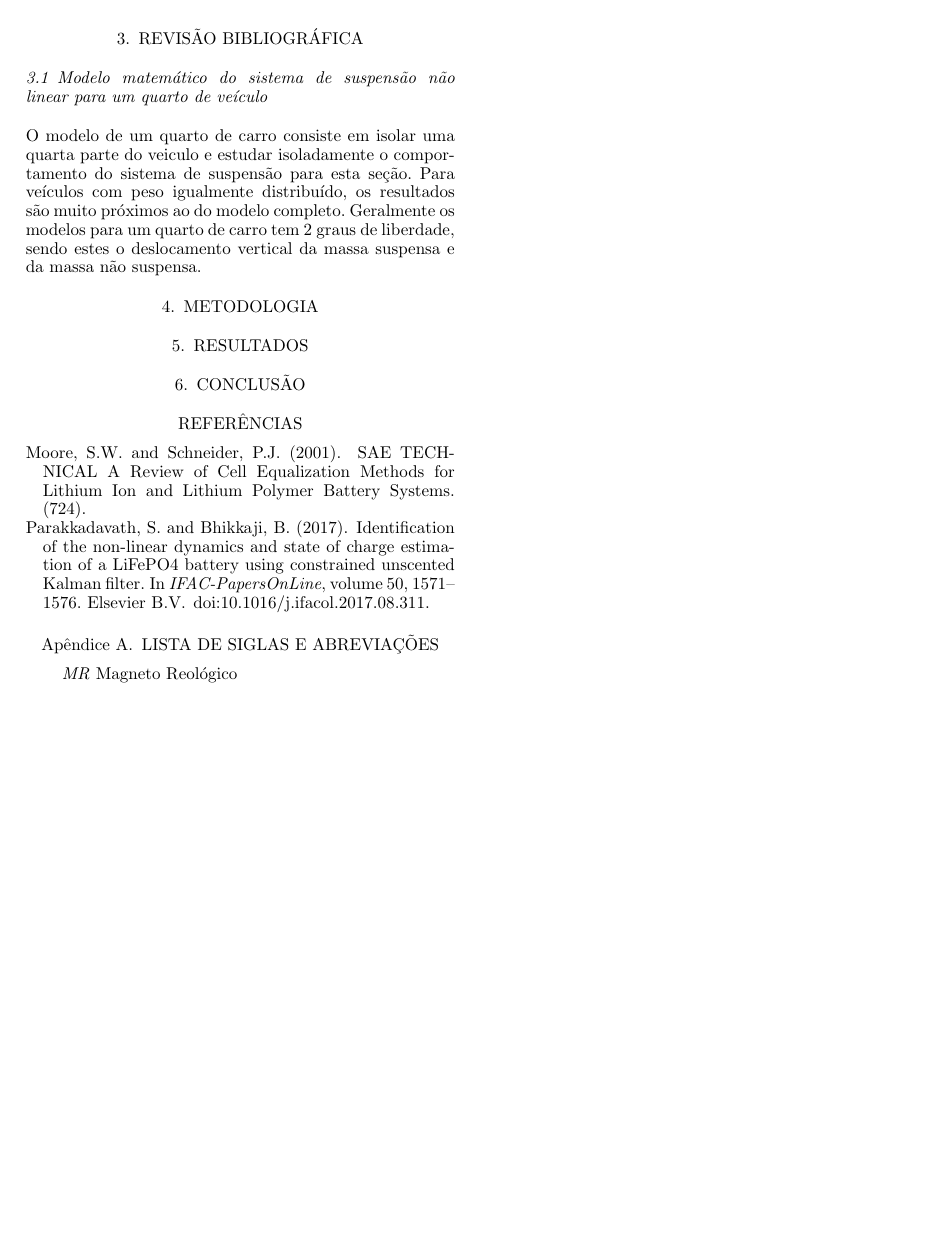
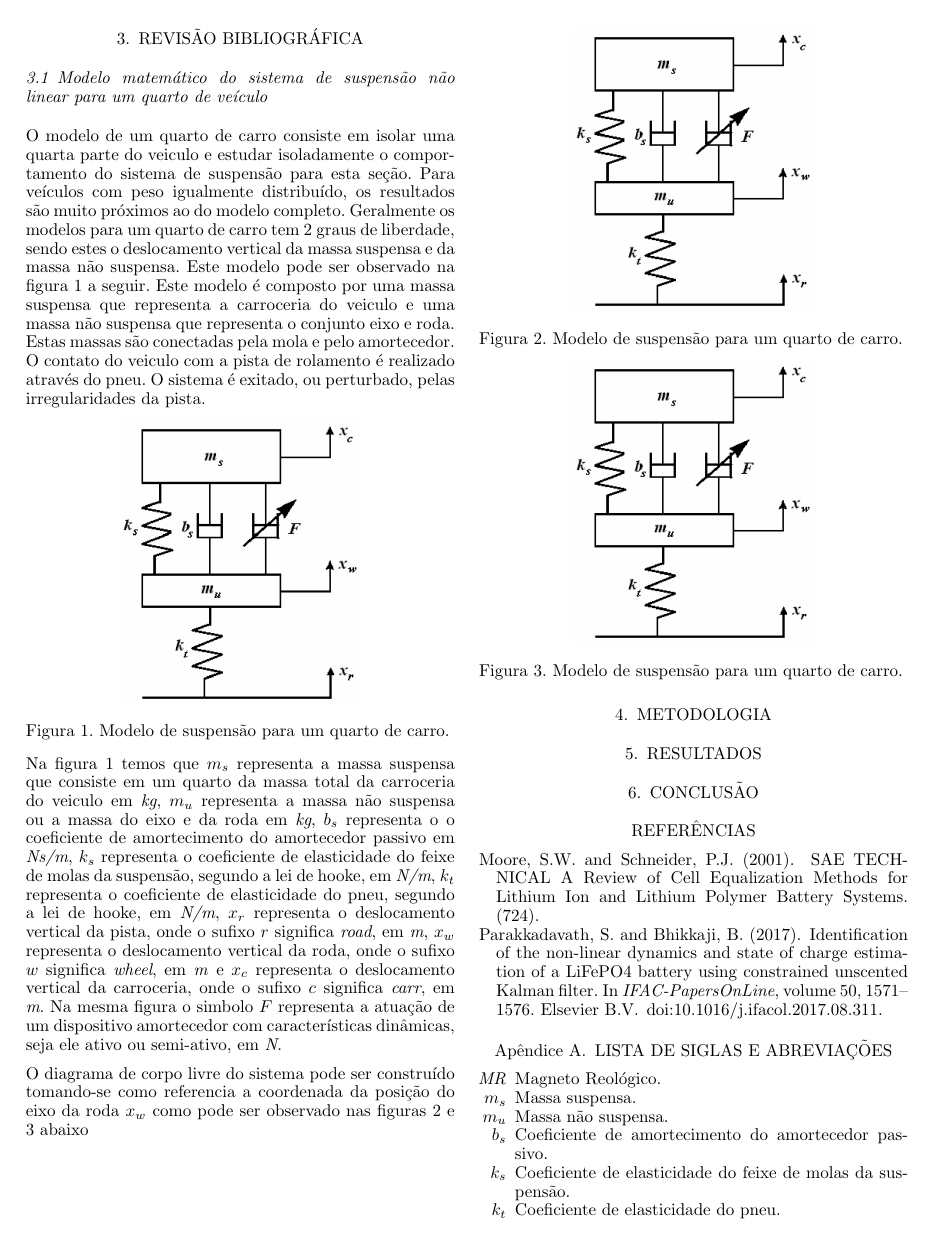
Before and after one commit to charlesqp/IntroTSL_NLinear_quarter_carr, a LaTeX document (sbaconf.tex): page 2 of 2 before the commit and page 2 of 3 after it. Compiled offline with pdfLaTeX.

Commit message:
Updates from Overleaf

```diff
--- a/sbaconf.tex
+++ b/sbaconf.tex
@@ -87,7 +87,38 @@
     \end{itemize}
     \section{Revisão Bibliográfica}
     \subsection{Modelo matemático do sistema de suspensão não linear para um quarto de veículo }
-    O modelo de um quarto de carro consiste em isolar uma quarta parte do veiculo e estudar isoladamente o comportamento do sistema de suspensão para esta seção. Para veículos com peso igualmente distribuído, os resultados são muito próximos ao do modelo completo. Geralmente os modelos para um quarto de carro tem 2 graus de liberdade, sendo estes o deslocamento vertical da massa suspensa e da massa não suspensa.
+    O modelo de um quarto de carro consiste em isolar uma quarta parte do veiculo e estudar isoladamente o comportamento do sistema de suspensão para esta seção. Para veículos com peso igualmente distribuído, os resultados são muito próximos ao do modelo completo. Geralmente os modelos para um quarto de carro tem 2 graus de liberdade, sendo estes o deslocamento vertical da massa suspensa e da massa não suspensa. Este modelo pode ser observado na figura \ref{fig:massa_mola_nao_linear_controlavel} a seguir. Este modelo é composto por uma massa suspensa que representa a carroceria do veiculo e uma massa não suspensa que representa o conjunto eixo e roda. Estas massas são conectadas pela mola e pelo amortecedor. O contato do veiculo com a pista de rolamento é realizado através do pneu. O sistema é exitado, ou perturbado, pelas irregularidades da pista.
+    \FloatBarrier
+    \begin{figure}[htbp]
+        \begin{centering}
+            \includegraphics[width=5cm]{img/massa_mola_nao_linear_controlavel.png}
+            \caption{Modelo de suspensão para um quarto de carro.}
+            \label{fig:massa_mola_nao_linear_controlavel}
+        \end{centering}
+    \end{figure}
+    \FloatBarrier
+    Na figura \ref{fig:massa_mola_nao_linear_controlavel} temos que $m_s$ representa a massa suspensa que consiste em um quarto da massa total da carroceria do veiculo em \emph{kg}, $m_u$ representa a massa não suspensa ou a massa do eixo e da roda em \emph{kg}, $b_s$ representa o o coeficiente de amortecimento do amortecedor passivo em \emph{Ns/m}, $k_s$ representa o coeficiente de elasticidade do feixe de molas da suspensão, segundo a lei de hooke, em \emph{N/m}, $k_t$ representa o coeficiente de elasticidade do pneu, segundo a lei de hooke, em \emph{N/m}, $x_r$ representa o deslocamento vertical da pista, onde o sufixo $r$ significa \emph{road}, em \emph{m}, $x_w$ representa o deslocamento vertical da roda, onde o sufixo $w$ significa \emph{wheel}, em \emph{m} e $x_c$ representa o deslocamento vertical da carroceria, onde o sufixo $c$ significa \emph{carr}, em \emph{m}. Na mesma figura o simbolo $F$ representa a atuação de um dispositivo amortecedor com características dinâmicas, seja ele ativo ou semi-ativo, em \emph{N}.
+
+    O diagrama de corpo livre do sistema pode ser construído tomando-se como referencia a coordenada da posição do eixo da roda $x_w$ como pode ser observado nas figuras \ref{fig:corpo_livre_ms} e \ref{fig:corpo_livre_mu} abaixo
+    \FloatBarrier
+    \begin{figure}[htbp]
+        \begin{centering}
+            \includegraphics[width=5cm]{img/massa_mola_nao_linear_controlavel.png}
+            \caption{Modelo de suspensão para um quarto de carro.}
+            \label{fig:corpo_livre_ms}
+        \end{centering}
+    \end{figure}
+    \FloatBarrier
+    \FloatBarrier
+    \begin{figure}[htbp]
+        \begin{centering}
+            \includegraphics[width=5cm]{img/massa_mola_nao_linear_controlavel.png}
+            \caption{Modelo de suspensão para um quarto de carro.}
+            \label{fig:corpo_livre_mu}
+        \end{centering}
+    \end{figure}
+    \FloatBarrier
+
     \section{Metodologia}
     \section{Resultados}
     \section{Conclusão}
@@ -97,7 +128,17 @@
     \appendix
     \section{Lista de siglas e abreviações}
     \begin{itemize}
-        \item [ ] \emph{MR} Magneto Reológico
+        \item [\emph{MR}] Magneto Reológico.
+        \item [$m_s$] Massa suspensa.
+        \item [$m_u$] Massa não suspensa.
+        \item [$b_s$] Coeficiente de amortecimento do amortecedor passivo.
+        \item [$k_s$] Coeficiente de elasticidade do feixe de molas da suspensão.
+        \item [$k_t$] Coeficiente de elasticidade do pneu.
+        \item [$x_r$] Deslocamento vertical da pista.
+        \item [$x_w$] Deslocamento vertical da roda.
+        \item [$x_c$] Deslocamento vertical da carroceria.
+        \item [$F$] Força aplicada pelo amortecedor ativo ou semi-ativo.
+
     \end{itemize}
 
 \end{document}
```
Also changed, not shown: sbaconf.tex (4 more changed lines).
